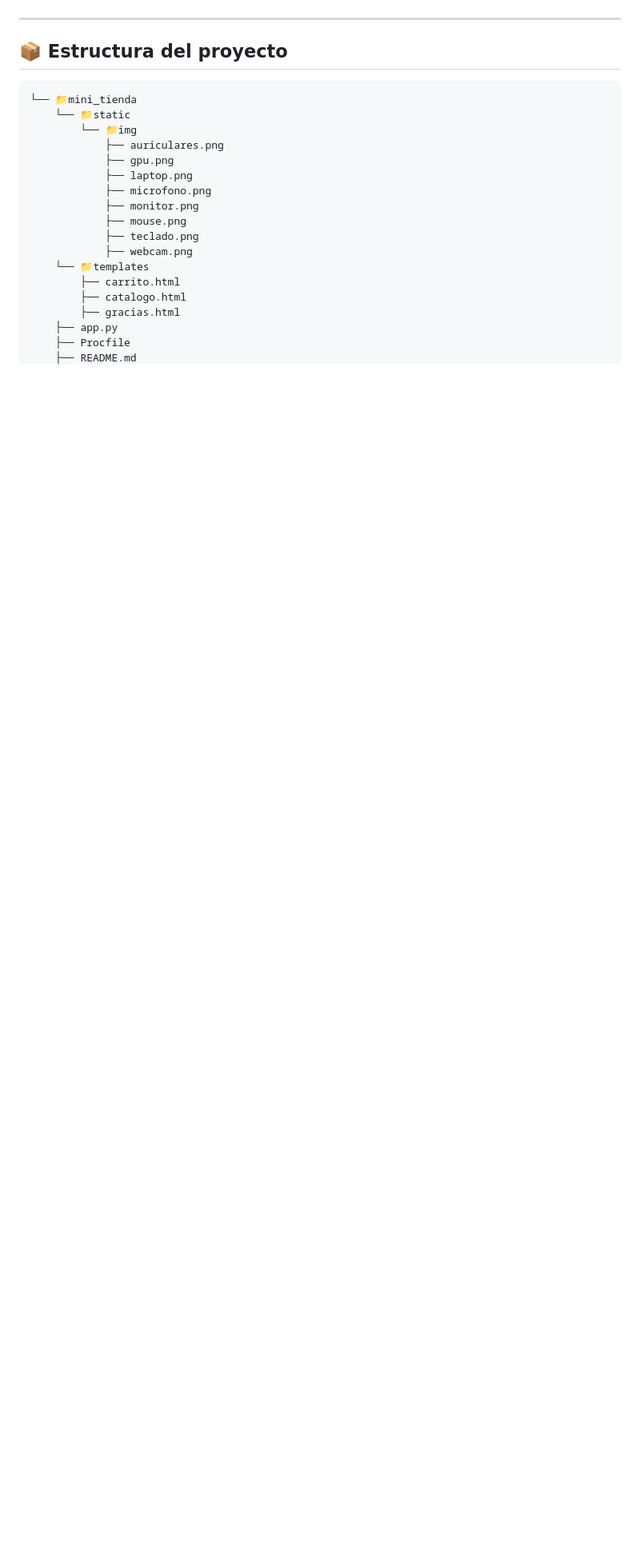
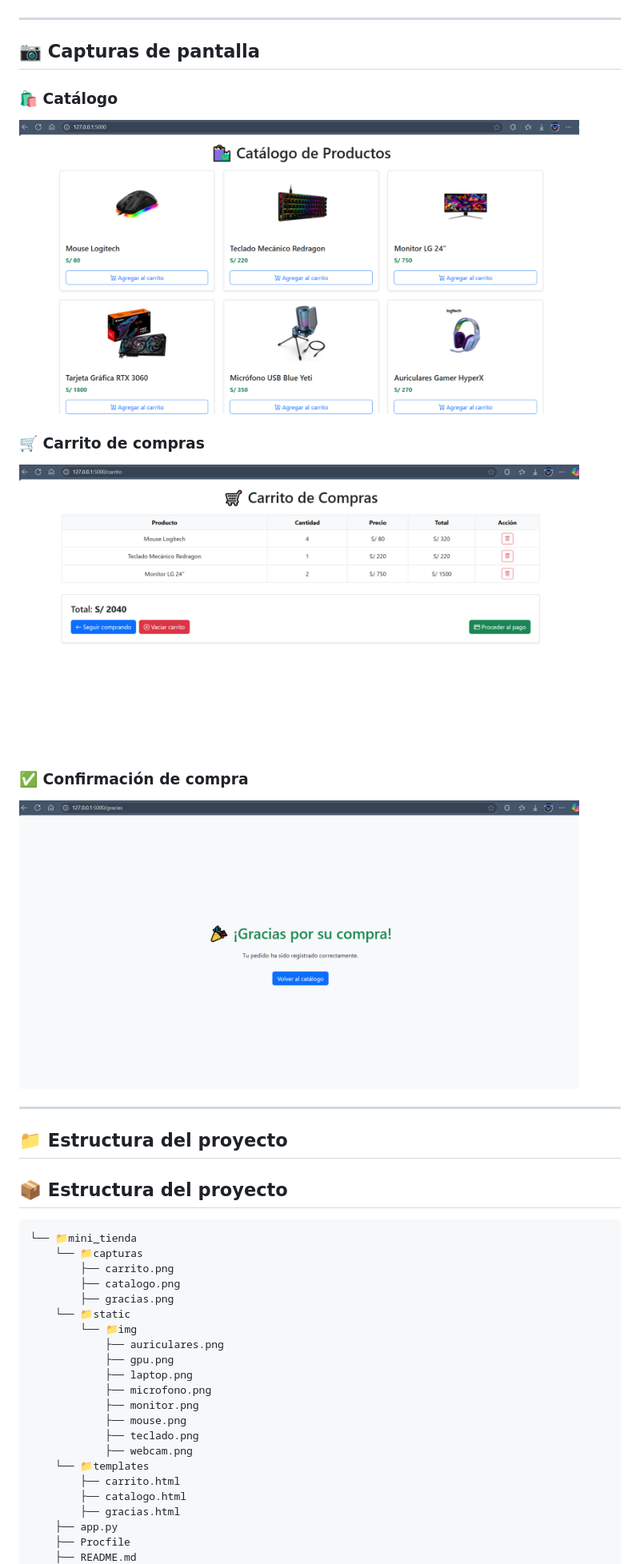
Before and after one commit to Alvav2/mini_tienda, a Markdown page: README.md, the part around the change printed below. Shown: that part at 80% size. Rendered like a GitHub page; pictures changed too: capturas/carrito.png (added), capturas/catalogo.png (added), capturas/gracias.png (added); blank space fills up the shorter version.

Commit message:
Actualización de README con capturas y mejoras visuales

````diff
--- a/README.md
+++ b/README.md
@@ -21,10 +27,30 @@ Este es un proyecto de práctica individual para el curso **Sistemas de Informac
 
 ---
 
+## 📷 Capturas de pantalla
+
+### 🛍️ Catálogo
+<img src="capturas/catalogo.png" alt="Catálogo" width="700"/>
+
+### 🛒 Carrito de compras
+<img src="capturas/carrito.png" alt="Carrito" width="700"/>
+
+### ✅ Confirmación de compra
+<img src="capturas/gracias.png" alt="Gracias por su compra" width="700"/>
+
+---
+
+## 📁 Estructura del proyecto
+
+
+
 ## 📦 Estructura del proyecto
-
 ```
 └── 📁mini_tienda
+    └── 📁capturas
+        ├── carrito.png
+        ├── catalogo.png
+        ├── gracias.png
     └── 📁static
         └── 📁img
             ├── auriculares.png
````
Also changed, not shown: other parts of README.md (+33 -9 lines).
